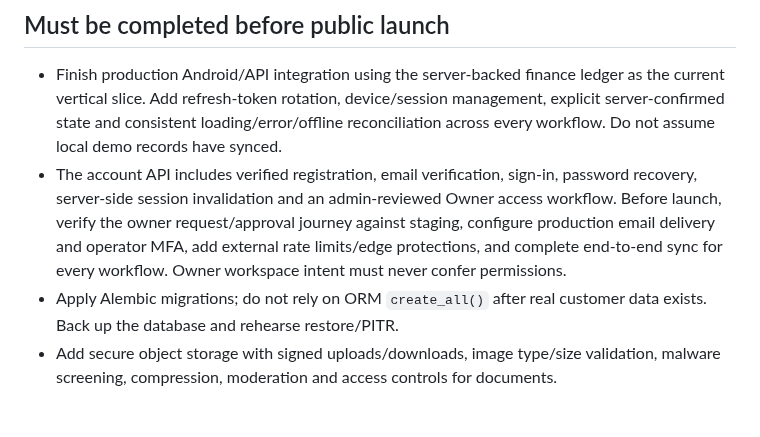
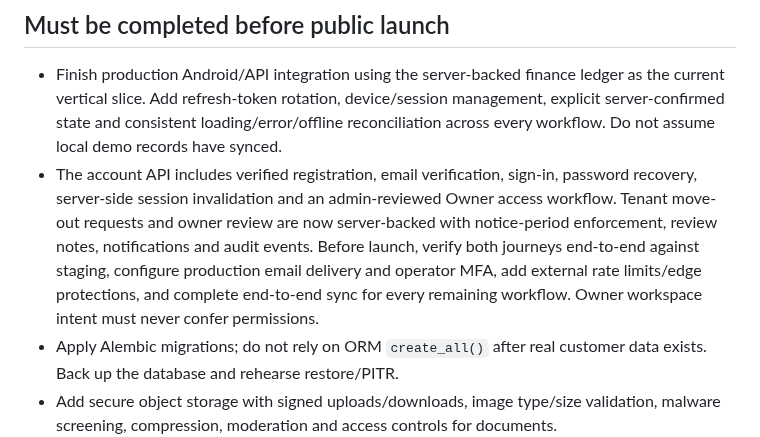
Before and after one commit to radhengle/StayEasy, a Markdown page: docs/PRODUCTION_READINESS.md, the part around the change. Drawn GitHub-style; blank space fills up the shorter version.

Commit message:
Update PRODUCTION_READINESS.md for verified move-out request workflow

```diff
--- a/docs/PRODUCTION_READINESS.md
+++ b/docs/PRODUCTION_READINESS.md
@@ -13,7 +13,7 @@
 ## Must be completed before public launch
 
 - Finish production Android/API integration using the server-backed finance ledger as the current vertical slice. Add refresh-token rotation, device/session management, explicit server-confirmed state and consistent loading/error/offline reconciliation across every workflow. Do not assume local demo records have synced.
-- The account API includes verified registration, email verification, sign-in, password recovery, server-side session invalidation and an admin-reviewed Owner access workflow. Before launch, verify the owner request/approval journey against staging, configure production email delivery and operator MFA, add external rate limits/edge protections, and complete end-to-end sync for every workflow. Owner workspace intent must never confer permissions.
+- The account API includes verified registration, email verification, sign-in, password recovery, server-side session invalidation and an admin-reviewed Owner access workflow. Tenant move-out requests and owner review are now server-backed with notice-period enforcement, review notes, notifications and audit events. Before launch, verify both journeys end-to-end against staging, configure production email delivery and operator MFA, add external rate limits/edge protections, and complete end-to-end sync for every remaining workflow. Owner workspace intent must never confer permissions.
 - Apply Alembic migrations; do not rely on ORM `create_all()` after real customer data exists. Back up the database and rehearse restore/PITR.
 - Add secure object storage with signed uploads/downloads, image type/size validation, malware screening, compression, moderation and access controls for documents.
 - Configure Maps SDK, Places API and routing only with restricted keys, billing controls, data minimization and attribution. Never display uncomputed distances as facts.
```
